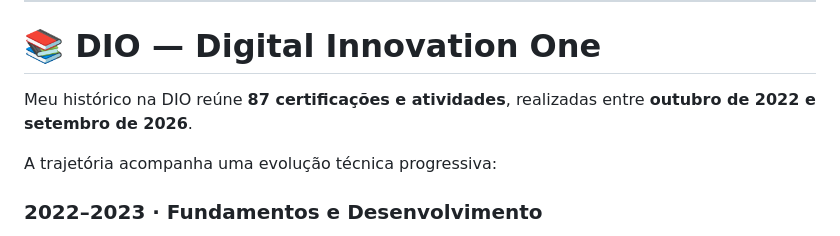
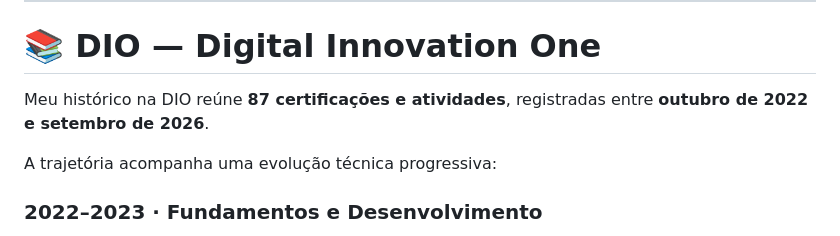
Before and after one commit to sayjinblackbelt/formacao-e-capacitacoes, a Markdown page: README.md, the part around the change. GitHub-like rendering.

```diff
--- a/README.md
+++ b/README.md
@@ -167,7 +167,7 @@ A tecnologia é utilizada como instrumento para desenvolver **autonomia, pensame
 
 # 📚 DIO — Digital Innovation One
 
-Meu histórico na DIO reúne **87 certificações e atividades**, realizadas entre **outubro de 2022 e setembro de 2026**.
+Meu histórico na DIO reúne **87 certificações e atividades**, registradas entre **outubro de 2022 e setembro de 2026**.
 
 A trajetória acompanha uma evolução técnica progressiva:
 
```
